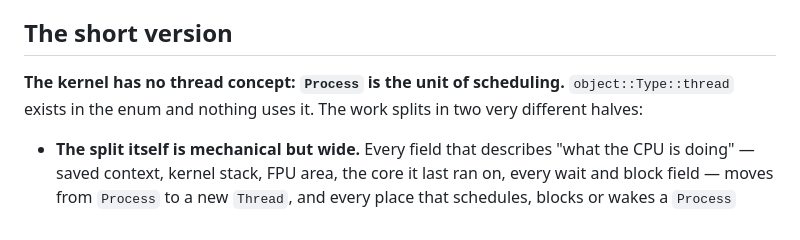
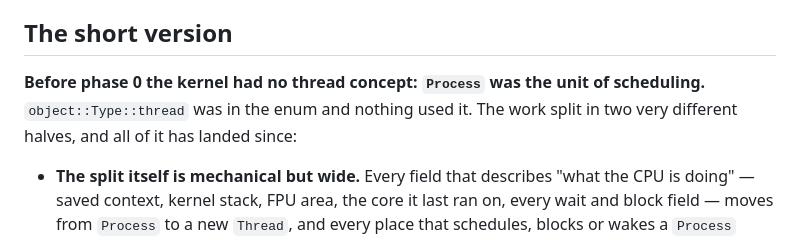
Before and after one commit to SavanDev/SavanXP, a Markdown page: docs/kernel/THREADS_ROADMAP.md, the part around the change. GitHub-like rendering.

```diff
--- a/docs/kernel/THREADS_ROADMAP.md
+++ b/docs/kernel/THREADS_ROADMAP.md
@@ -29,9 +29,9 @@ compositor all want the same thing.
 
 ## The short version
 
-**The kernel has no thread concept: `Process` is the unit of scheduling.**
-`object::Type::thread` exists in the enum and nothing uses it. The work splits
-in two very different halves:
+**Before phase 0 the kernel had no thread concept: `Process` was the unit of
+scheduling.** `object::Type::thread` was in the enum and nothing used it. The
+work split in two very different halves, and all of it has landed since:
 
 - **The split itself is mechanical but wide.** Every field that describes "what
   the CPU is doing" — saved context, kernel stack, FPU area, the core it last ran
```
Also changed, not shown: docs/kernel/SMP_ROADMAP.md (+7 -5 lines), docs/media/MEDIA_PLAYER.md (+6 -3 lines).
